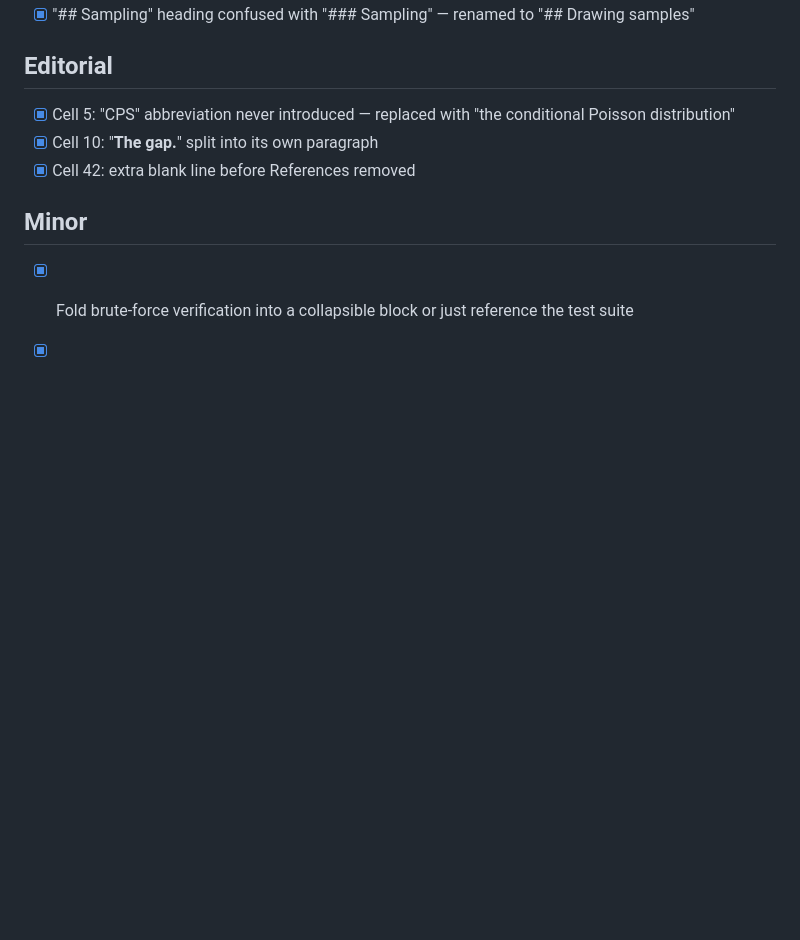
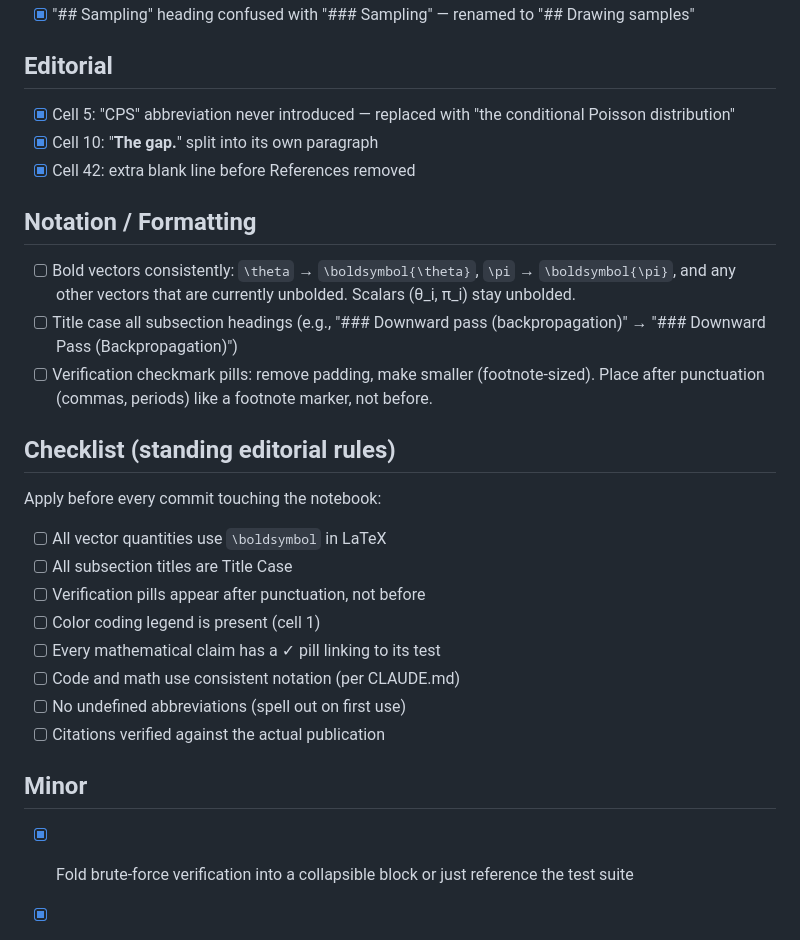
Before and after one commit to timvieira/conditional-poisson-sampling, a Markdown page: TODO.md, the part around the change. Rendered like a GitHub page; blank space fills up the shorter version.

Commit message:
Add TODOs: bold vectors, title case headings, smaller checkmarks after punctuation
Also add standing editorial checklist for pre-commit review.

Co-Authored-By: Claude Opus 4.6 (1M context) <noreply@anthropic.com>

```diff
--- a/TODO.md
+++ b/TODO.md
@@ -109,6 +109,24 @@
 - [x] Cell 10: "**The gap.**" split into its own paragraph
 - [x] Cell 42: extra blank line before References removed
 
+## Notation / Formatting
+
+- [ ] Bold vectors consistently: `\theta` → `\boldsymbol{\theta}`, `\pi` → `\boldsymbol{\pi}`, and any other vectors that are currently unbolded. Scalars (θ_i, π_i) stay unbolded.
+- [ ] Title case all subsection headings (e.g., "### Downward pass (backpropagation)" → "### Downward Pass (Backpropagation)")
+- [ ] Verification checkmark pills: remove padding, make smaller (footnote-sized). Place after punctuation (commas, periods) like a footnote marker, not before.
+
+## Checklist (standing editorial rules)
+
+Apply before every commit touching the notebook:
+- [ ] All vector quantities use `\boldsymbol` in LaTeX
+- [ ] All subsection titles are Title Case
+- [ ] Verification pills appear after punctuation, not before
+- [ ] Color coding legend is present (cell 1)
+- [ ] Every mathematical claim has a ✓ pill linking to its test
+- [ ] Code and math use consistent notation (per CLAUDE.md)
+- [ ] No undefined abbreviations (spell out on first use)
+- [ ] Citations verified against the actual publication
+
 ## Minor
 
 - [x] Fold brute-force verification into a collapsible block or just reference the test suite
```
